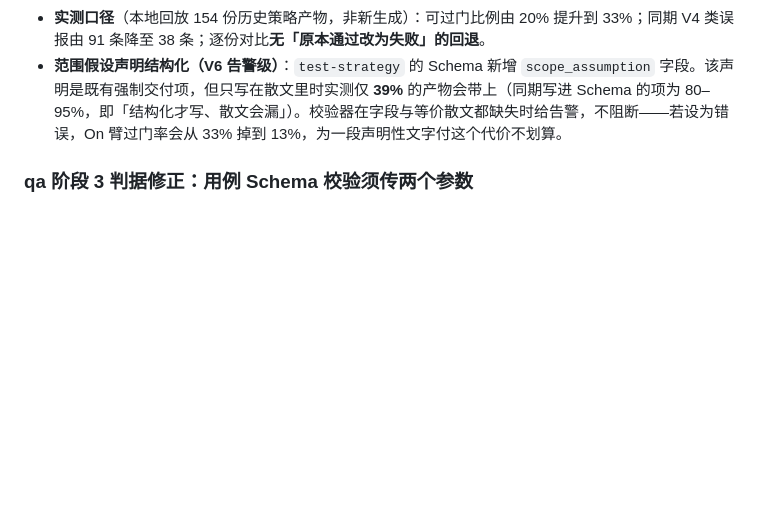
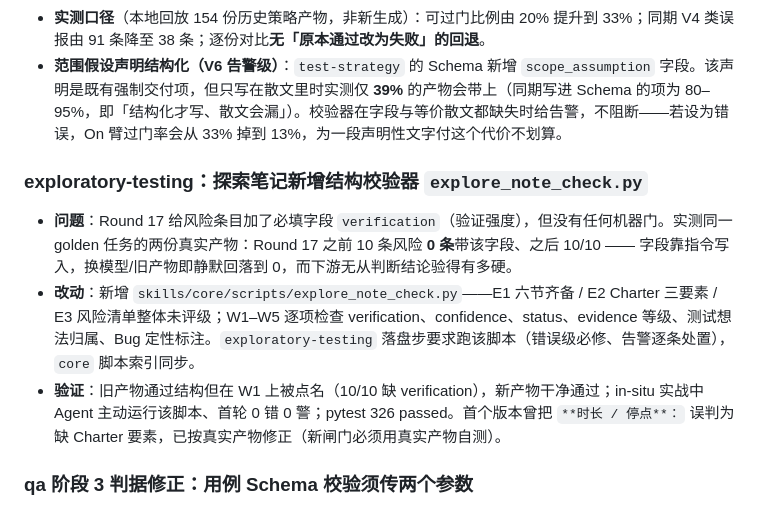
Before and after one commit to fishzjp/qa-skills, a Markdown page: CHANGELOG.md, the part around the change. Drawn GitHub-style; blank space fills up the shorter version.

Commit message:
CHANGELOG：补记探索笔记校验器
新增 explore_note_check.py（探索笔记的结构与证据纪律闸门），写明它防的失败形态
（Round 17 加的 verification 字段无门，旧产物 0/10 回落）与验证方式（真实产物自测
抓出 E2 误报并修正）。

```diff
--- a/CHANGELOG.md
+++ b/CHANGELOG.md
@@ -14,6 +14,12 @@
 - **V1 接受块式轴书写**：单行 flow 仍是推荐写法，但块式（`performance:` 换行写 decision / rationale / scanned 列表）语义等价，此前被判"轴视同未决策"——实测占全部 V1 报错约七成而决策内容无误。现两种形态均解析，语义检查（V2 证据、V3 理由与双清单、V4 预算、V5 移交）逐条不变；同一轴重复声明仍报错。
 - **实测口径**（本地回放 154 份历史策略产物，非新生成）：可过门比例由 20% 提升到 33%；同期 V4 类误报由 91 条降至 38 条；逐份对比**无「原本通过改为失败」的回退**。
 - **范围假设声明结构化（V6 告警级）**：`test-strategy` 的 Schema 新增 `scope_assumption` 字段。该声明是既有强制交付项，但只写在散文里时实测仅 **39%** 的产物会带上（同期写进 Schema 的项为 80–95%，即「结构化才写、散文会漏」）。校验器在字段与等价散文都缺失时给告警，不阻断——若设为错误，On 臂过门率会从 33% 掉到 13%，为一段声明性文字付这个代价不划算。
+
+### exploratory-testing：探索笔记新增结构校验器 `explore_note_check.py`
+
+- **问题**：Round 17 给风险条目加了必填字段 `verification`（验证强度），但没有任何机器门。实测同一 golden 任务的两份真实产物：Round 17 之前 10 条风险 **0 条**带该字段、之后 10/10 —— 字段靠指令写入，换模型/旧产物即静默回落到 0，而下游无从判断结论验得有多硬。
+- **改动**：新增 `skills/core/scripts/explore_note_check.py`——E1 六节齐备 / E2 Charter 三要素 / E3 风险清单整体未评级；W1–W5 逐项检查 verification、confidence、status、evidence 等级、测试想法归属、Bug 定性标注。`exploratory-testing` 落盘步要求跑该脚本（错误级必修、告警逐条处置），`core` 脚本索引同步。
+- **验证**：旧产物通过结构但在 W1 上被点名（10/10 缺 verification），新产物干净通过；in-situ 实战中 Agent 主动运行该脚本、首轮 0 错 0 警；pytest 326 passed。首个版本曾把 `**时长 / 停点**：` 误判为缺 Charter 要素，已按真实产物修正（新闸门必须用真实产物自测）。
 
 ### qa 阶段 3 判据修正：用例 Schema 校验须传两个参数
 
```
